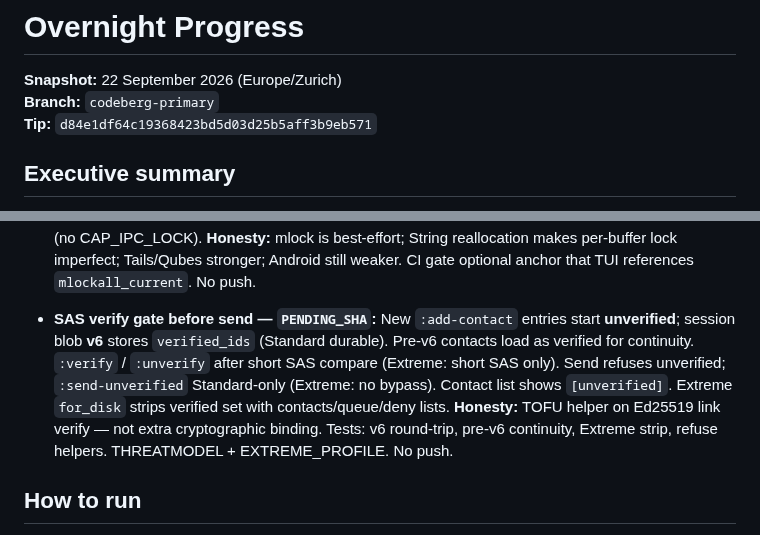
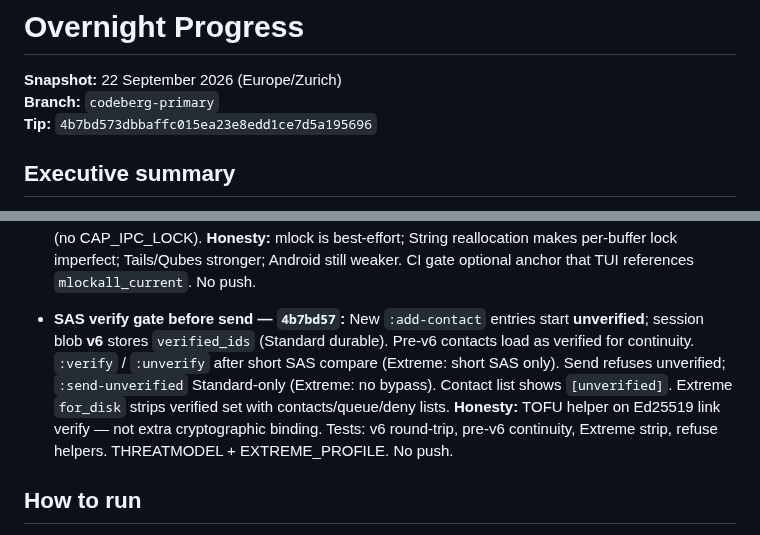
Before and after one commit to ichbinlucasv/HashChat, a Markdown page: docs/OVERNIGHT_PROGRESS.md, 2 parts joined by grey strips. Drawn GitHub-style.

Commit message:
docs: point OVERNIGHT_PROGRESS tip at SAS verify gate

```diff
--- a/docs/OVERNIGHT_PROGRESS.md
+++ b/docs/OVERNIGHT_PROGRESS.md
@@ -2,7 +2,7 @@
 
 **Snapshot:** 22 September 2026 (Europe/Zurich)
 **Branch:** `codeberg-primary`
-**Tip:** `d84e1df64c19368423bd5d03d25b5aff3b9eb571`
+**Tip:** `4b7bd573dbbaffc015ea23e8edd1ce7d5a195696`
 
 ## Executive summary
 
@@ -38,7 +38,7 @@ The Rust desktop path moved from scaffold to a usable, Tor-first two-peer TUI. T
 
 - **Best-effort TUI mlock — `d84e1df`:** After successful unlock/create, Rust TUI calls `mlockall(MCL_CURRENT|MCL_FUTURE)` + `mlock` on the live passphrase `String` bytes (safe wrappers `mlockall_current` / `mlock_bytes` in lib; FFI unchanged for Android stubs). Failure never aborts; status notes once “mlock unavailable (best-effort)”. Unit smoke: wrappers return bool without panicking (no CAP_IPC_LOCK). **Honesty:** mlock is best-effort; String reallocation makes per-buffer lock imperfect; Tails/Qubes stronger; Android still weaker. CI gate optional anchor that TUI references `mlockall_current`. No push.
 
-- **SAS verify gate before send — `PENDING_SHA`:** New `:add-contact` entries start **unverified**; session blob **v6** stores `verified_ids` (Standard durable). Pre-v6 contacts load as verified for continuity. `:verify` / `:unverify` after short SAS compare (Extreme: short SAS only). Send refuses unverified; `:send-unverified` Standard-only (Extreme: no bypass). Contact list shows `[unverified]`. Extreme `for_disk` strips verified set with contacts/queue/deny lists. **Honesty:** TOFU helper on Ed25519 link verify — not extra cryptographic binding. Tests: v6 round-trip, pre-v6 continuity, Extreme strip, refuse helpers. THREATMODEL + EXTREME_PROFILE. No push.
+- **SAS verify gate before send — `4b7bd57`:** New `:add-contact` entries start **unverified**; session blob **v6** stores `verified_ids` (Standard durable). Pre-v6 contacts load as verified for continuity. `:verify` / `:unverify` after short SAS compare (Extreme: short SAS only). Send refuses unverified; `:send-unverified` Standard-only (Extreme: no bypass). Contact list shows `[unverified]`. Extreme `for_disk` strips verified set with contacts/queue/deny lists. **Honesty:** TOFU helper on Ed25519 link verify — not extra cryptographic binding. Tests: v6 round-trip, pre-v6 continuity, Extreme strip, refuse helpers. THREATMODEL + EXTREME_PROFILE. No push.
 
 
 
```
